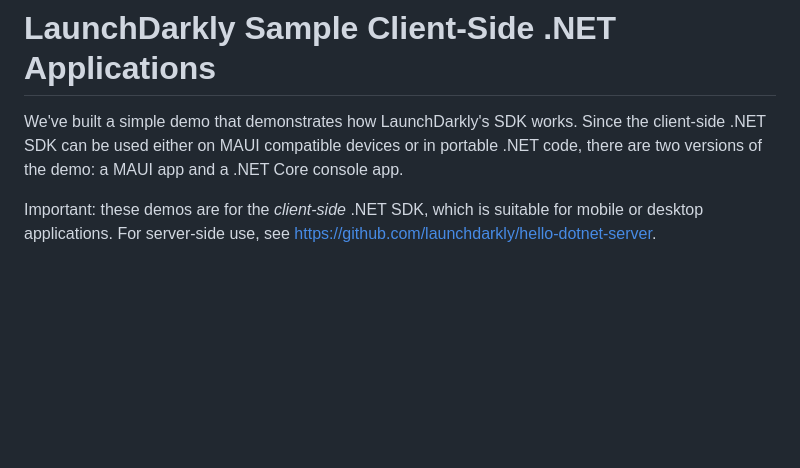
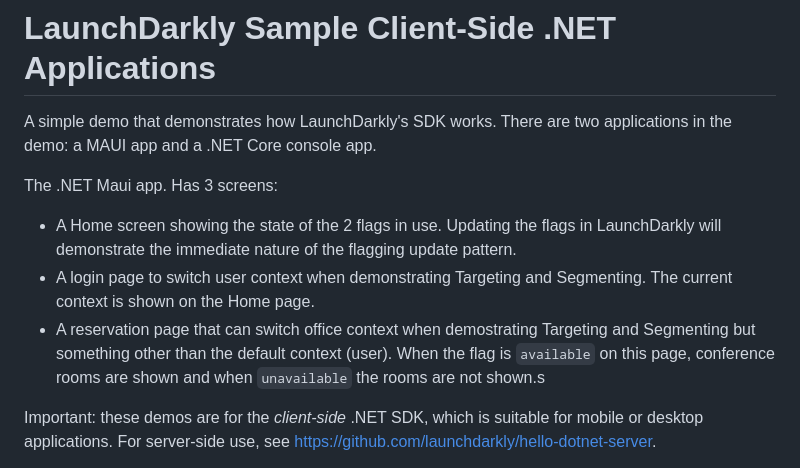
Before and after one commit to mcanoy-ld/demos, a Markdown page: dotnet-maui/README.md, the part around the change. Drawn GitHub-style; blank space fills up the shorter version.

Commit message:
add maui and console dotnet demos

```diff
--- a/dotnet-maui/README.md
+++ b/dotnet-maui/README.md
@@ -1,6 +1,12 @@
 # LaunchDarkly Sample Client-Side .NET Applications
 
-We've built a simple demo that demonstrates how LaunchDarkly's SDK works. Since the client-side .NET SDK can be used either on MAUI compatible devices or in portable .NET code, there are two versions of the demo: a MAUI app and a .NET Core console app.
+A simple demo that demonstrates how LaunchDarkly's SDK works. There are two applications in the demo: a MAUI app and a .NET Core console app.
+
+The .NET Maui app. Has 3 screens:
+- A Home screen showing the state of the 2 flags in use. Updating the flags in LaunchDarkly will demonstrate the immediate nature of the flagging update pattern.
+- A login page to switch user context when demonstrating Targeting and Segmenting. The current context is shown on the Home page.
+- A reservation page that can switch office context when demostrating Targeting and Segmenting but something other than the default context (user). When the flag is `available` on this page, conference rooms are shown and when `unavailable` the rooms are not shown.s
+
 
 Important: these demos are for the _client-side_ .NET SDK, which is suitable for mobile or desktop applications. For server-side use, see https://github.com/launchdarkly/hello-dotnet-server.
 
```
Also changed, not shown: 1 other file.
